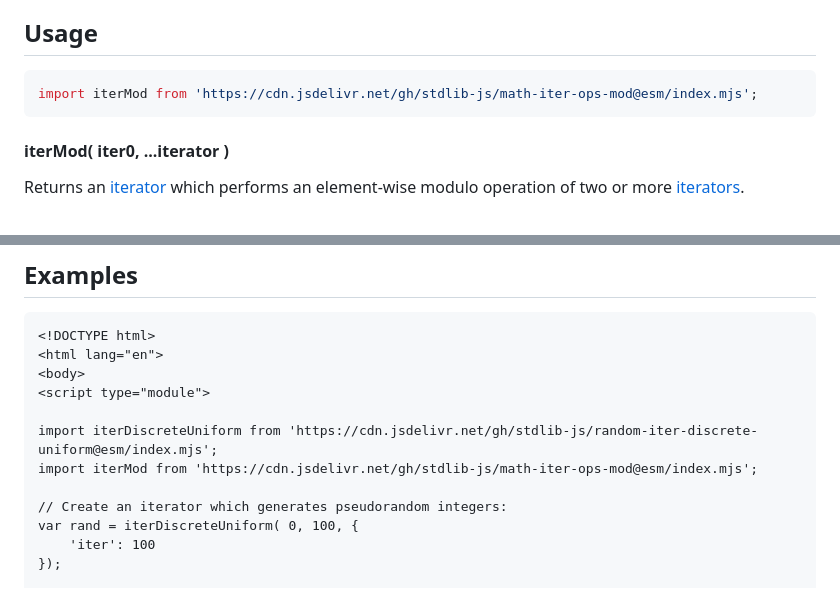
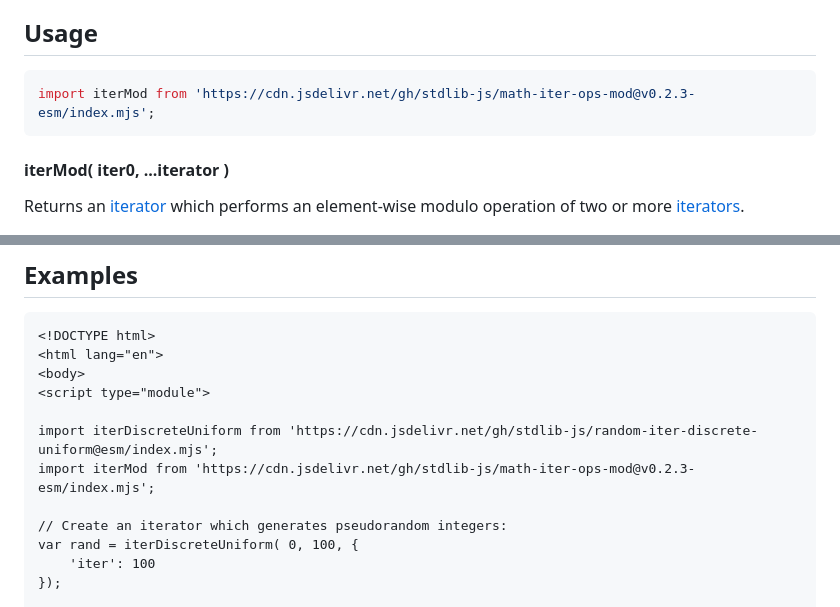
Before and after one commit to stdlib-js/math-iter-ops-mod, a Markdown page: README.md, 2 parts joined by grey strips. Rendered like a GitHub page.

Commit message:
Update README.md for ESM bundle v0.2.3

````diff
--- a/README.md
+++ b/README.md
@@ -52,7 +52,7 @@ limitations under the License.
 ## Usage
 
 ```javascript
-import iterMod from 'https://cdn.jsdelivr.net/gh/stdlib-js/math-iter-ops-mod@esm/index.mjs';
+import iterMod from 'https://cdn.jsdelivr.net/gh/stdlib-js/math-iter-ops-mod@v0.2.3-esm/index.mjs';
 ```
 
 #### iterMod( iter0, ...iterator )
@@ -136,7 +136,7 @@ var bool = it.next().done;
 <script type="module">
 
 import iterDiscreteUniform from 'https://cdn.jsdelivr.net/gh/stdlib-js/random-iter-discrete-uniform@esm/index.mjs';
-import iterMod from 'https://cdn.jsdelivr.net/gh/stdlib-js/math-iter-ops-mod@esm/index.mjs';
+import iterMod from 'https://cdn.jsdelivr.net/gh/stdlib-js/math-iter-ops-mod@v0.2.3-esm/index.mjs';
 
 // Create an iterator which generates pseudorandom integers:
 var rand = iterDiscreteUniform( 0, 100, {
````
